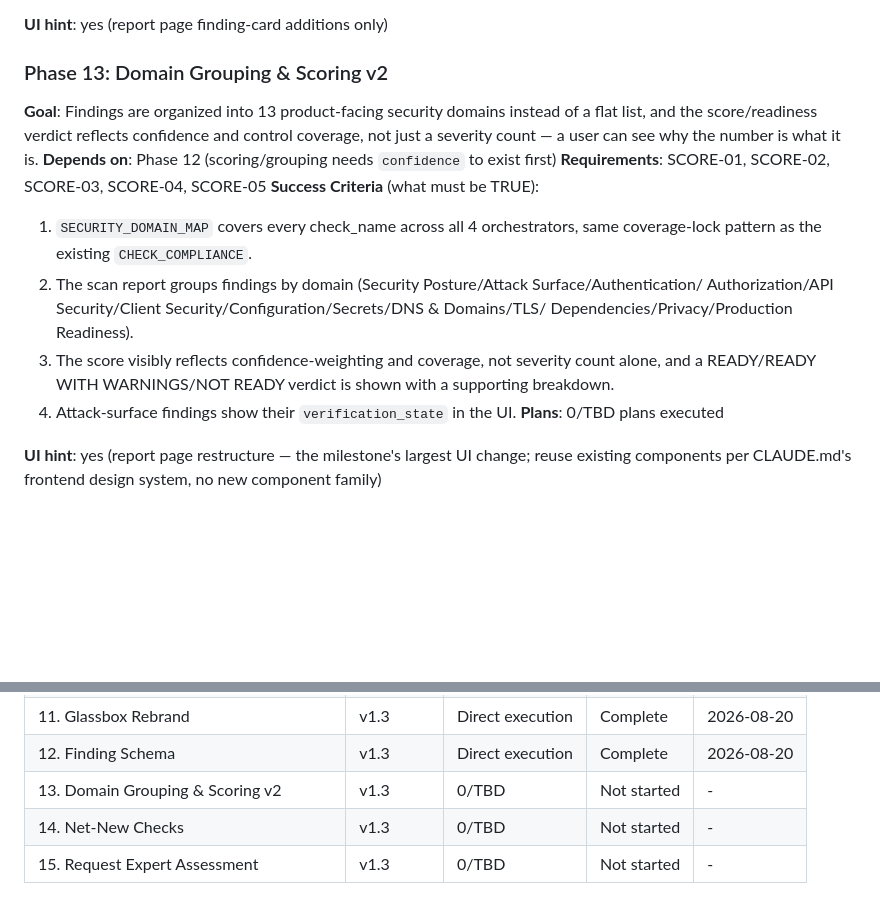
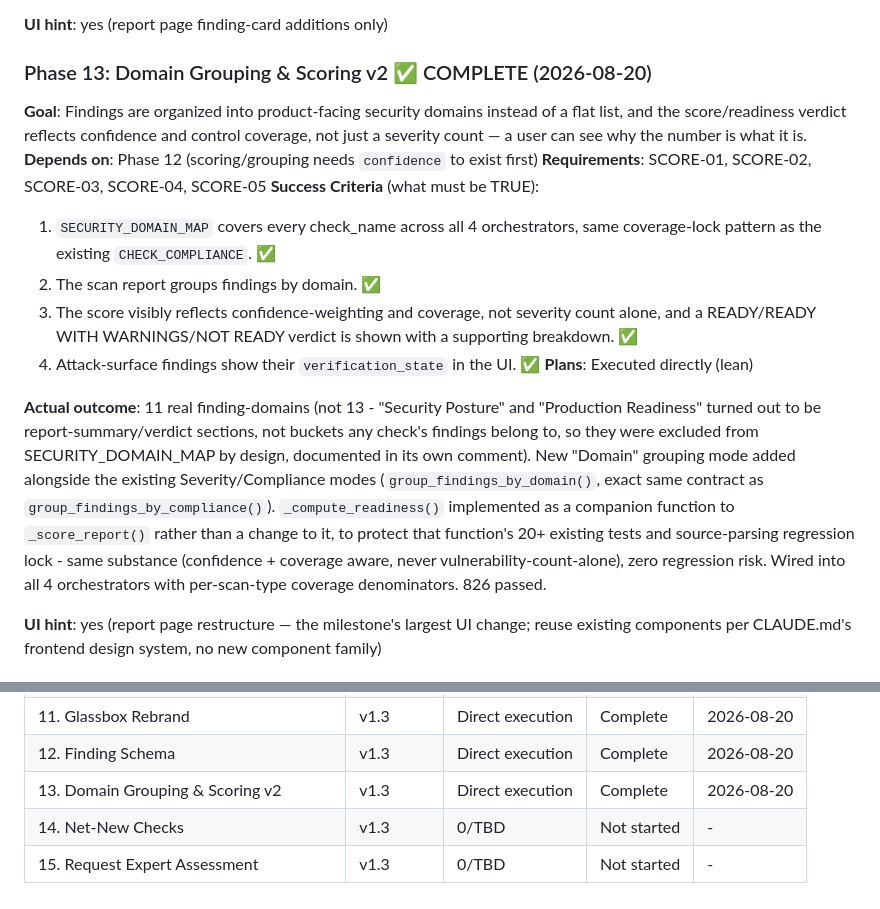
Before and after one commit to Ayomide1450/WebVulnScanner, a Markdown page: .planning/ROADMAP.md, 2 parts joined by grey strips. Drawn GitHub-style; blank space fills up the shorter version.

```diff
--- a/.planning/ROADMAP.md
+++ b/.planning/ROADMAP.md
@@ -142,9 +142,9 @@ used). 805 passed (1 pre-existing unrelated flaky test, confirmed).
 
 **UI hint**: yes (report page finding-card additions only)
 
-### Phase 13: Domain Grouping & Scoring v2
+### Phase 13: Domain Grouping & Scoring v2 ✅ COMPLETE (2026-08-20)
 
-**Goal**: Findings are organized into 13 product-facing security domains instead of a flat list,
+**Goal**: Findings are organized into product-facing security domains instead of a flat list,
 and the score/readiness verdict reflects confidence and control coverage, not just a severity
 count — a user can see why the number is what it is.
 **Depends on**: Phase 12 (scoring/grouping needs `confidence` to exist first)
@@ -152,14 +152,22 @@ count — a user can see why the number is what it is.
 **Success Criteria** (what must be TRUE):
 
   1. `SECURITY_DOMAIN_MAP` covers every check_name across all 4 orchestrators, same coverage-lock
-     pattern as the existing `CHECK_COMPLIANCE`.
-  2. The scan report groups findings by domain (Security Posture/Attack Surface/Authentication/
-     Authorization/API Security/Client Security/Configuration/Secrets/DNS & Domains/TLS/
-     Dependencies/Privacy/Production Readiness).
+     pattern as the existing `CHECK_COMPLIANCE`. ✅
+  2. The scan report groups findings by domain. ✅
   3. The score visibly reflects confidence-weighting and coverage, not severity count alone, and
-     a READY/READY WITH WARNINGS/NOT READY verdict is shown with a supporting breakdown.
-  4. Attack-surface findings show their `verification_state` in the UI.
-**Plans**: 0/TBD plans executed
+     a READY/READY WITH WARNINGS/NOT READY verdict is shown with a supporting breakdown. ✅
+  4. Attack-surface findings show their `verification_state` in the UI. ✅
+**Plans**: Executed directly (lean)
+
+**Actual outcome**: 11 real finding-domains (not 13 - "Security Posture" and "Production
+Readiness" turned out to be report-summary/verdict sections, not buckets any check's findings
+belong to, so they were excluded from SECURITY_DOMAIN_MAP by design, documented in its own
+comment). New "Domain" grouping mode added alongside the existing Severity/Compliance modes
+(`group_findings_by_domain()`, exact same contract as `group_findings_by_compliance()`).
+`_compute_readiness()` implemented as a companion function to `_score_report()` rather than a
+change to it, to protect that function's 20+ existing tests and source-parsing regression lock -
+same substance (confidence + coverage aware, never vulnerability-count-alone), zero regression
+risk. Wired into all 4 orchestrators with per-scan-type coverage denominators. 826 passed.
 
 **UI hint**: yes (report page restructure — the milestone's largest UI change; reuse existing
 components per CLAUDE.md's frontend design system, no new component family)
@@ -217,6 +225,6 @@ existing admin-panel table patterns)
 | 10. Live Verification Closeout | v1.2 | 0/TBD | Deferred | - |
 | 11. Glassbox Rebrand | v1.3 | Direct execution | Complete | 2026-08-20 |
 | 12. Finding Schema | v1.3 | Direct execution | Complete | 2026-08-20 |
-| 13. Domain Grouping & Scoring v2 | v1.3 | 0/TBD | Not started | - |
+| 13. Domain Grouping & Scoring v2 | v1.3 | Direct execution | Complete | 2026-08-20 |
 | 14. Net-New Checks | v1.3 | 0/TBD | Not started | - |
 | 15. Request Expert Assessment | v1.3 | 0/TBD | Not started | - |
```
Also changed, not shown: .planning/REQUIREMENTS.md (+11 -8 lines), .planning/STATE.md (+4 -4 lines).
